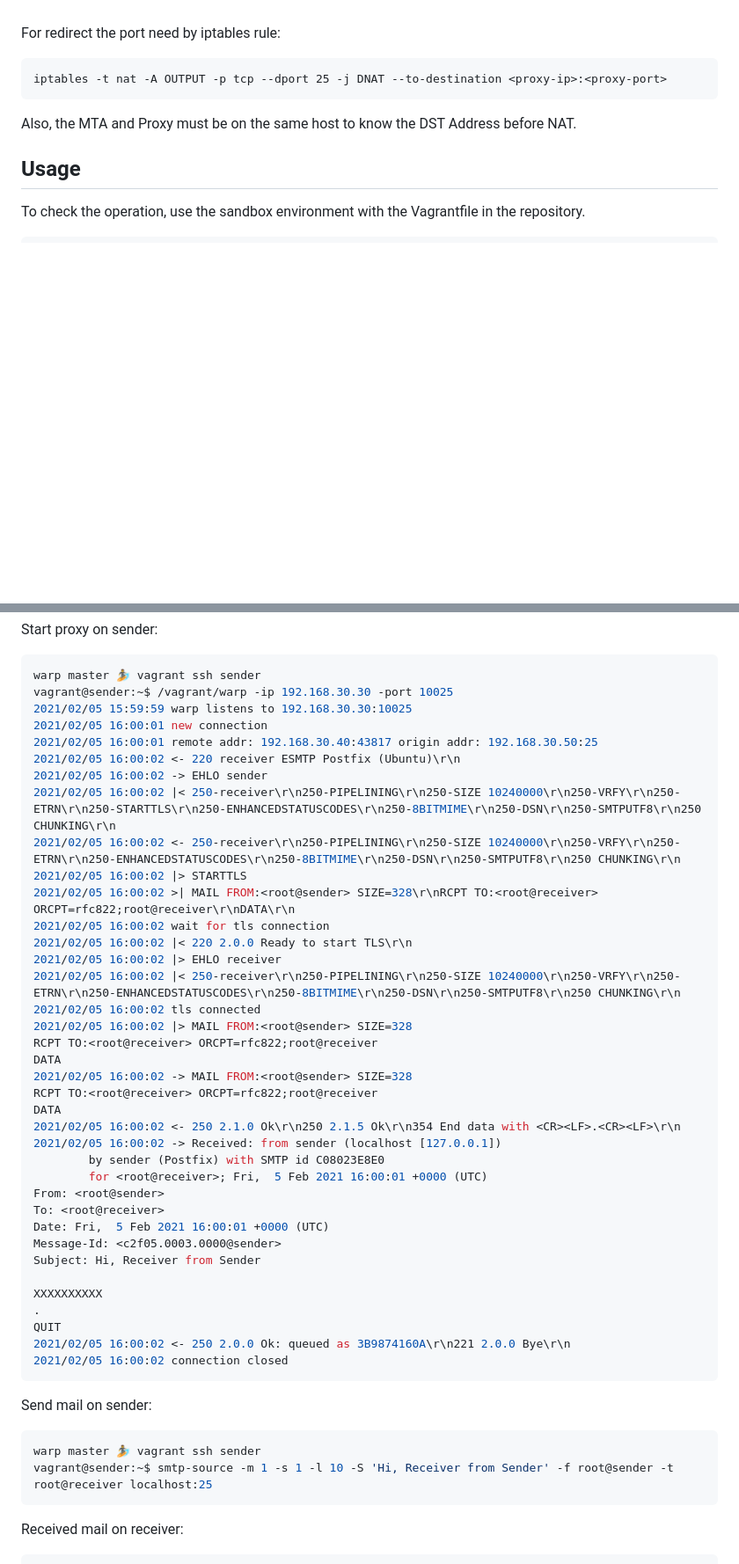
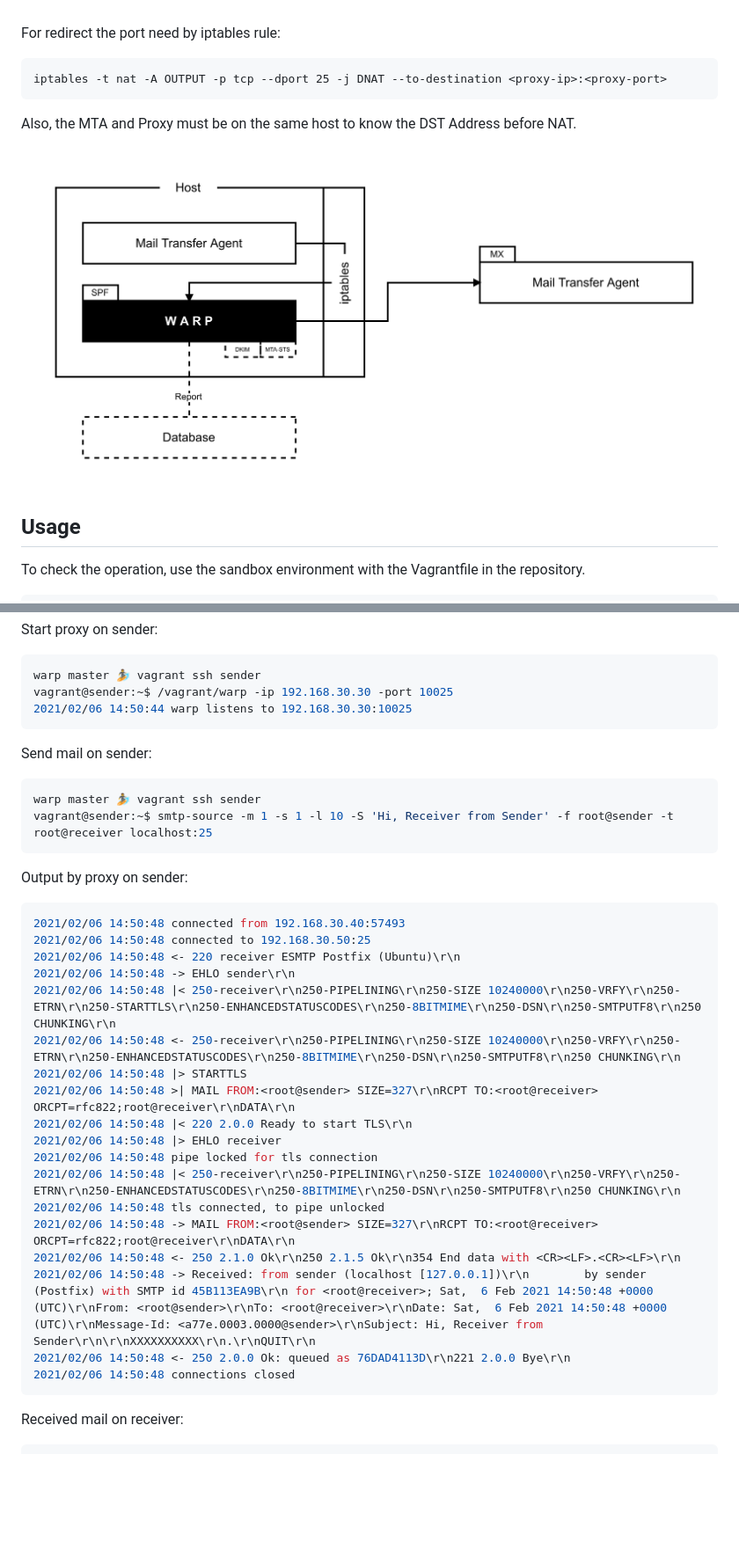
Before and after one commit to linyows/warp, a Markdown page: README.md, 2 parts joined by grey strips. Shown at 88% size. GitHub-like rendering; pictures changed too: misc/architecture.png (added); blank space fills up the shorter version.

Commit message:
add architecture

````diff
--- a/README.md
+++ b/README.md
@@ -20,6 +20,8 @@ iptables -t nat -A OUTPUT -p tcp --dport 25 -j DNAT --to-destination <proxy-ip>:
 
 Also, the MTA and Proxy must be on the same host to know the DST Address before NAT.
 
+![Architecture](https://github.com/linyows/warp/blob/master/misc/architecture.png)
+
 Usage
 --
 
@@ -40,41 +42,7 @@ Start proxy on sender:
 ```sh
 warp master 🏄 vagrant ssh sender
 vagrant@sender:~$ /vagrant/warp -ip 192.168.30.30 -port 10025
-2021/02/05 15:59:59 warp listens to 192.168.30.30:10025
-2021/02/05 16:00:01 new connection
-2021/02/05 16:00:01 remote addr: 192.168.30.40:43817 origin addr: 192.168.30.50:25
-2021/02/05 16:00:02 <- 220 receiver ESMTP Postfix (Ubuntu)\r\n
-2021/02/05 16:00:02 -> EHLO sender
-2021/02/05 16:00:02 |< 250-receiver\r\n250-PIPELINING\r\n250-SIZE 10240000\r\n250-VRFY\r\n250-ETRN\r\n250-STARTTLS\r\n250-ENHANCEDSTATUSCODES\r\n250-8BITMIME\r\n250-DSN\r\n250-SMTPUTF8\r\n250 CHUNKING\r\n
-2021/02/05 16:00:02 <- 250-receiver\r\n250-PIPELINING\r\n250-SIZE 10240000\r\n250-VRFY\r\n250-ETRN\r\n250-ENHANCEDSTATUSCODES\r\n250-8BITMIME\r\n250-DSN\r\n250-SMTPUTF8\r\n250 CHUNKING\r\n
-2021/02/05 16:00:02 |> STARTTLS
-2021/02/05 16:00:02 >| MAIL FROM:<root@sender> SIZE=328\r\nRCPT TO:<root@receiver> ORCPT=rfc822;root@receiver\r\nDATA\r\n
-2021/02/05 16:00:02 wait for tls connection
-2021/02/05 16:00:02 |< 220 2.0.0 Ready to start TLS\r\n
-2021/02/05 16:00:02 |> EHLO receiver
-2021/02/05 16:00:02 |< 250-receiver\r\n250-PIPELINING\r\n250-SIZE 10240000\r\n250-VRFY\r\n250-ETRN\r\n250-ENHANCEDSTATUSCODES\r\n250-8BITMIME\r\n250-DSN\r\n250-SMTPUTF8\r\n250 CHUNKING\r\n
-2021/02/05 16:00:02 tls connected
-2021/02/05 16:00:02 |> MAIL FROM:<root@sender> SIZE=328
-RCPT TO:<root@receiver> ORCPT=rfc822;root@receiver
-DATA
-2021/02/05 16:00:02 -> MAIL FROM:<root@sender> SIZE=328
-RCPT TO:<root@receiver> ORCPT=rfc822;root@receiver
-DATA
-2021/02/05 16:00:02 <- 250 2.1.0 Ok\r\n250 2.1.5 Ok\r\n354 End data with <CR><LF>.<CR><LF>\r\n
-2021/02/05 16:00:02 -> Received: from sender (localhost [127.0.0.1])
-        by sender (Postfix) with SMTP id C08023E8E0
-        for <root@receiver>; Fri,  5 Feb 2021 16:00:01 +0000 (UTC)
-From: <root@sender>
-To: <root@receiver>
-Date: Fri,  5 Feb 2021 16:00:01 +0000 (UTC)
-Message-Id: <c2f05.0003.0000@sender>
-Subject: Hi, Receiver from Sender
-
-XXXXXXXXXX
-.
-QUIT
-2021/02/05 16:00:02 <- 250 2.0.0 Ok: queued as 3B9874160A\r\n221 2.0.0 Bye\r\n
-2021/02/05 16:00:02 connection closed
+2021/02/06 14:50:44 warp listens to 192.168.30.30:10025
 ```
 
 Send mail on sender:
@@ -82,6 +50,29 @@ Send mail on sender:
 ```sh
 warp master 🏄 vagrant ssh sender
 vagrant@sender:~$ smtp-source -m 1 -s 1 -l 10 -S 'Hi, Receiver from Sender' -f root@sender -t root@receiver localhost:25
+```
+
+Output by proxy on sender:
+
+```sh
+2021/02/06 14:50:48 connected from 192.168.30.40:57493
+2021/02/06 14:50:48 connected to 192.168.30.50:25
+2021/02/06 14:50:48 <- 220 receiver ESMTP Postfix (Ubuntu)\r\n
+2021/02/06 14:50:48 -> EHLO sender\r\n
+2021/02/06 14:50:48 |< 250-receiver\r\n250-PIPELINING\r\n250-SIZE 10240000\r\n250-VRFY\r\n250-ETRN\r\n250-STARTTLS\r\n250-ENHANCEDSTATUSCODES\r\n250-8BITMIME\r\n250-DSN\r\n250-SMTPUTF8\r\n250 CHUNKING\r\n
+2021/02/06 14:50:48 <- 250-receiver\r\n250-PIPELINING\r\n250-SIZE 10240000\r\n250-VRFY\r\n250-ETRN\r\n250-ENHANCEDSTATUSCODES\r\n250-8BITMIME\r\n250-DSN\r\n250-SMTPUTF8\r\n250 CHUNKING\r\n
+2021/02/06 14:50:48 |> STARTTLS
+2021/02/06 14:50:48 >| MAIL FROM:<root@sender> SIZE=327\r\nRCPT TO:<root@receiver> ORCPT=rfc822;root@receiver\r\nDATA\r\n
+2021/02/06 14:50:48 |< 220 2.0.0 Ready to start TLS\r\n
+2021/02/06 14:50:48 |> EHLO receiver
+2021/02/06 14:50:48 pipe locked for tls connection
+2021/02/06 14:50:48 |< 250-receiver\r\n250-PIPELINING\r\n250-SIZE 10240000\r\n250-VRFY\r\n250-ETRN\r\n250-ENHANCEDSTATUSCODES\r\n250-8BITMIME\r\n250-DSN\r\n250-SMTPUTF8\r\n250 CHUNKING\r\n
+2021/02/06 14:50:48 tls connected, to pipe unlocked
+2021/02/06 14:50:48 -> MAIL FROM:<root@sender> SIZE=327\r\nRCPT TO:<root@receiver> ORCPT=rfc822;root@receiver\r\nDATA\r\n
+2021/02/06 14:50:48 <- 250 2.1.0 Ok\r\n250 2.1.5 Ok\r\n354 End data with <CR><LF>.<CR><LF>\r\n
+2021/02/06 14:50:48 -> Received: from sender (localhost [127.0.0.1])\r\n        by sender (Postfix) with SMTP id 45B113EA9B\r\n for <root@receiver>; Sat,  6 Feb 2021 14:50:48 +0000 (UTC)\r\nFrom: <root@sender>\r\nTo: <root@receiver>\r\nDate: Sat,  6 Feb 2021 14:50:48 +0000 (UTC)\r\nMessage-Id: <a77e.0003.0000@sender>\r\nSubject: Hi, Receiver from Sender\r\n\r\nXXXXXXXXXX\r\n.\r\nQUIT\r\n
+2021/02/06 14:50:48 <- 250 2.0.0 Ok: queued as 76DAD4113D\r\n221 2.0.0 Bye\r\n
+2021/02/06 14:50:48 connections closed
 ```
 
 Received mail on receiver:
````
